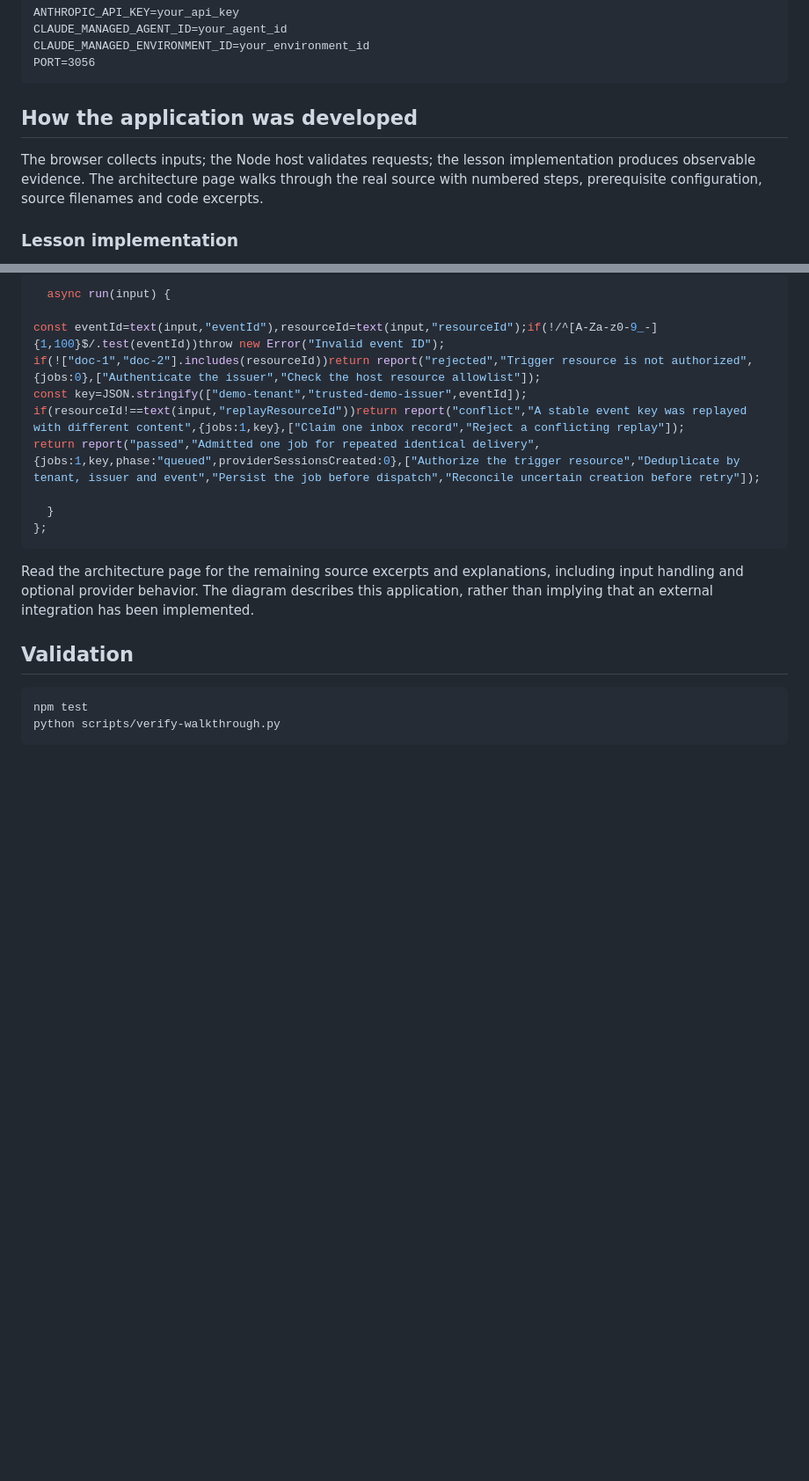
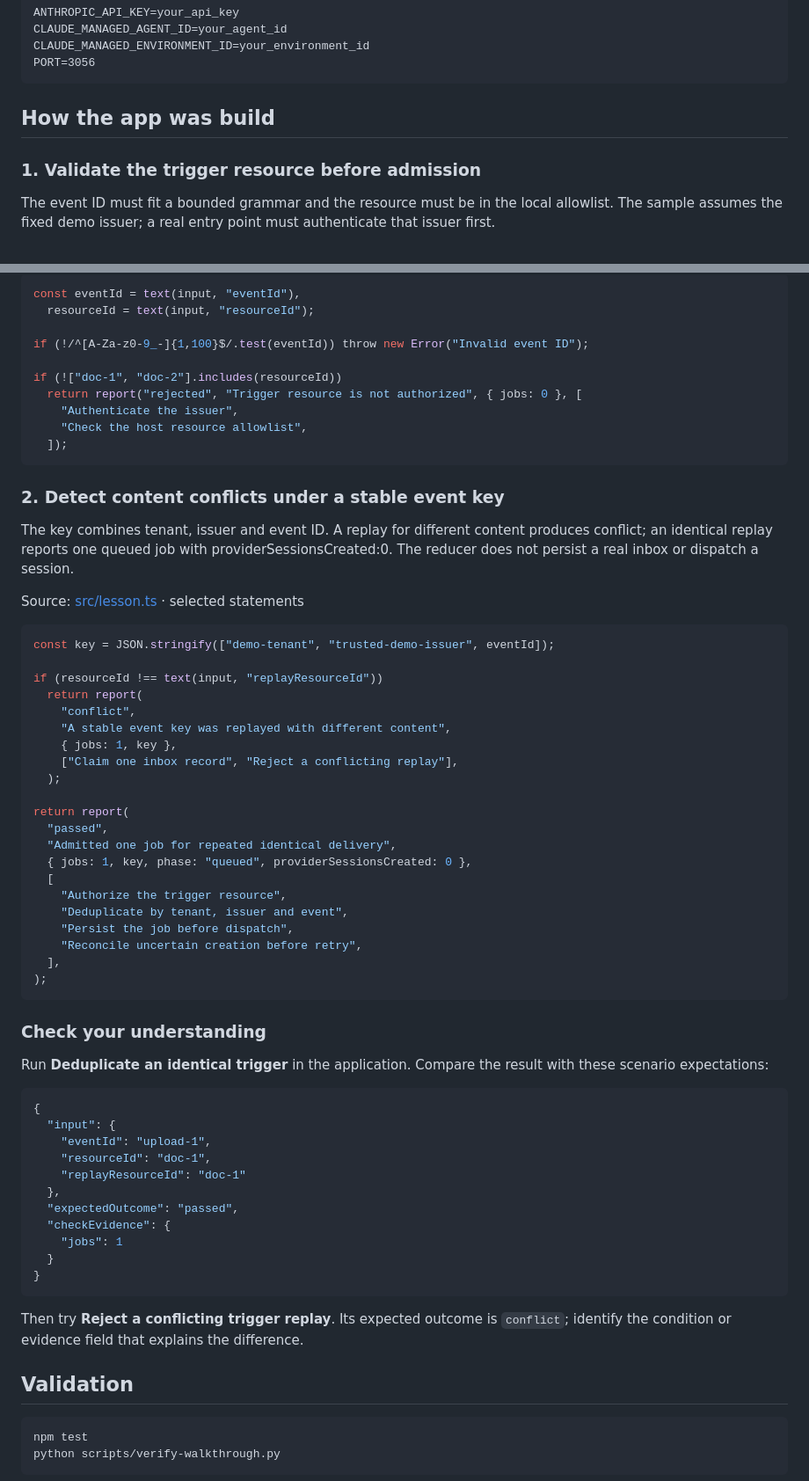
Before and after one commit to luiscoco/Udemy-claude-managed-agents-lesson-c56-app, a Markdown page: README.md, 2 parts joined by grey strips. Shown at 88% size. Rendered like a GitHub page; blank space fills up the shorter version.

Commit message:
Teach lesson concepts with formatted source walkthroughs

````diff
--- a/README.md
+++ b/README.md
@@ -42,9 +42,9 @@ CLAUDE_MANAGED_ENVIRONMENT_ID=your_environment_id
 PORT=3056
 ```
 
-## How the application was developed
+## How the app was build
 
-The browser collects inputs; the Node host validates requests; the lesson implementation produces observable evidence. The architecture page walks through the real source with numbered steps, prerequisite configuration, source filenames and code excerpts.
+### 1. Validate the trigger resource before admission
 
-### Lesson implementation
+The event ID must fit a bounded grammar and the resource must be in the local allowlist. The sample assumes the fixed demo issuer; a real entry point must authenticate that issuer first.
 
@@ -52,18 +52,66 @@ The browser collects inputs; the Node host validates requests; the lesson implem
 
 ```typescript
-  async run(input) {
+const eventId = text(input, "eventId"),
+  resourceId = text(input, "resourceId");
 
-const eventId=text(input,"eventId"),resourceId=text(input,"resourceId");if(!/^[A-Za-z0-9_-]{1,100}$/.test(eventId))throw new Error("Invalid event ID");
-if(!["doc-1","doc-2"].includes(resourceId))return report("rejected","Trigger resource is not authorized",{jobs:0},["Authenticate the issuer","Check the host resource allowlist"]);
-const key=JSON.stringify(["demo-tenant","trusted-demo-issuer",eventId]);
-if(resourceId!==text(input,"replayResourceId"))return report("conflict","A stable event key was replayed with different content",{jobs:1,key},["Claim one inbox record","Reject a conflicting replay"]);
-return report("passed","Admitted one job for repeated identical delivery",{jobs:1,key,phase:"queued",providerSessionsCreated:0},["Authorize the trigger resource","Deduplicate by tenant, issuer and event","Persist the job before dispatch","Reconcile uncertain creation before retry"]);
+if (!/^[A-Za-z0-9_-]{1,100}$/.test(eventId)) throw new Error("Invalid event ID");
 
-  }
-};
+if (!["doc-1", "doc-2"].includes(resourceId))
+  return report("rejected", "Trigger resource is not authorized", { jobs: 0 }, [
+    "Authenticate the issuer",
+    "Check the host resource allowlist",
+  ]);
 ```
 
-Read the architecture page for the remaining source excerpts and explanations, including input handling and optional provider behavior. The diagram describes this application, rather than implying that an external integration has been implemented.
+### 2. Detect content conflicts under a stable event key
+
+The key combines tenant, issuer and event ID. A replay for different content produces conflict; an identical replay reports one queued job with providerSessionsCreated:0. The reducer does not persist a real inbox or dispatch a session.
+
+Source: [src/lesson.ts](src/lesson.ts#L15) · selected statements
+
+```typescript
+const key = JSON.stringify(["demo-tenant", "trusted-demo-issuer", eventId]);
+
+if (resourceId !== text(input, "replayResourceId"))
+  return report(
+    "conflict",
+    "A stable event key was replayed with different content",
+    { jobs: 1, key },
+    ["Claim one inbox record", "Reject a conflicting replay"],
+  );
+
+return report(
+  "passed",
+  "Admitted one job for repeated identical delivery",
+  { jobs: 1, key, phase: "queued", providerSessionsCreated: 0 },
+  [
+    "Authorize the trigger resource",
+    "Deduplicate by tenant, issuer and event",
+    "Persist the job before dispatch",
+    "Reconcile uncertain creation before retry",
+  ],
+);
+```
+
+### Check your understanding
+
+Run **Deduplicate an identical trigger** in the application. Compare the result with these scenario expectations:
+
+```json
+{
+  "input": {
+    "eventId": "upload-1",
+    "resourceId": "doc-1",
+    "replayResourceId": "doc-1"
+  },
+  "expectedOutcome": "passed",
+  "checkEvidence": {
+    "jobs": 1
+  }
+}
+```
+
+Then try **Reject a conflicting trigger replay**. Its expected outcome is `conflict`; identify the condition or evidence field that explains the difference.
 
 ## Validation
 
````
Also changed, not shown: other parts of README.md (+1 -1 lines).
